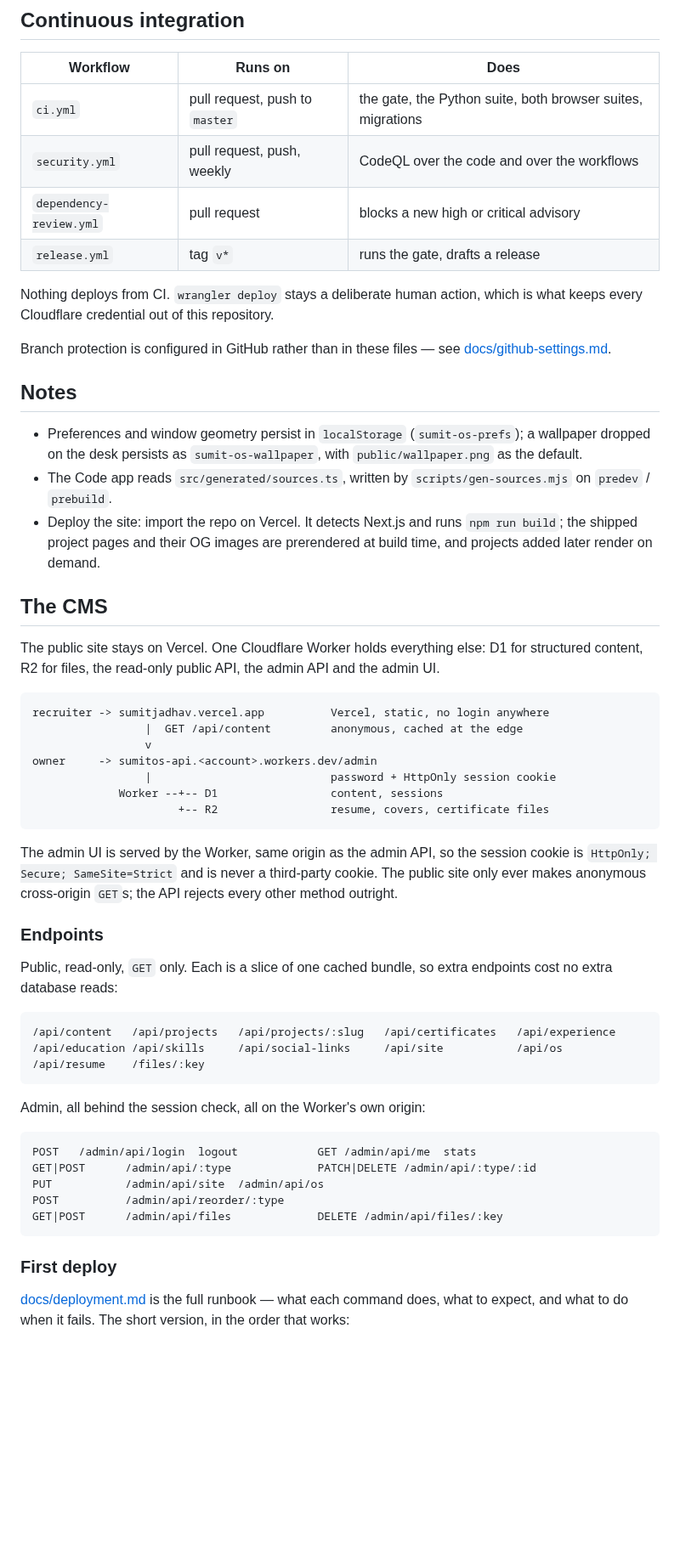
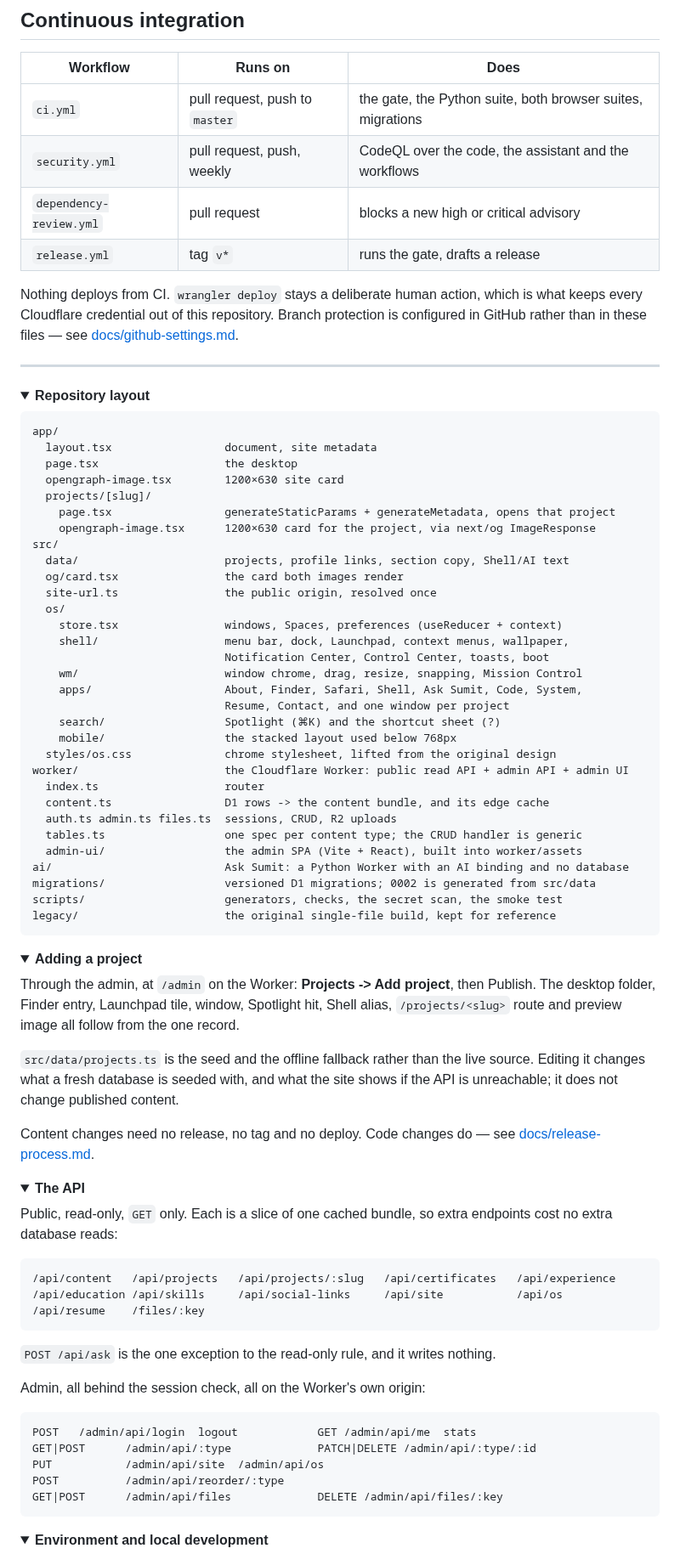
Before and after one commit to sumitjadhav1703/MacOS-Portfolio, a Markdown page: README.md, the part around one of its changes. Shown at 85% size. Rendered like a GitHub page; folded sections open; blank space fills up the shorter version.

````diff
--- a/README.md
+++ b/README.md
@@ -92,56 +112,84 @@ Some things are still only checkable in a browser. [AGENTS.md](AGENTS.md) lists
 | Workflow | Runs on | Does |
 |---|---|---|
 | `ci.yml` | pull request, push to `master` | the gate, the Python suite, both browser suites, migrations |
-| `security.yml` | pull request, push, weekly | CodeQL over the code and over the workflows |
+| `security.yml` | pull request, push, weekly | CodeQL over the code, the assistant and the workflows |
 | `dependency-review.yml` | pull request | blocks a new high or critical advisory |
 | `release.yml` | tag `v*` | runs the gate, drafts a release |
 
 Nothing deploys from CI. `wrangler deploy` stays a deliberate human action, which is what keeps
-every Cloudflare credential out of this repository.
+every Cloudflare credential out of this repository. Branch protection is configured in GitHub
+rather than in these files — see [docs/github-settings.md](docs/github-settings.md).
 
-Branch protection is configured in GitHub rather than in these files — see
-[docs/github-settings.md](docs/github-settings.md).
+---
 
-## Notes
-
-- Preferences and window geometry persist in `localStorage` (`sumit-os-prefs`); a wallpaper
-  dropped on the desk persists as `sumit-os-wallpaper`, with `public/wallpaper.png` as the
-  default.
-- The Code app reads `src/generated/sources.ts`, written by `scripts/gen-sources.mjs` on
-  `predev` / `prebuild`.
-- Deploy the site: import the repo on Vercel. It detects Next.js and runs `npm run build`;
-  the shipped project pages and their OG images are prerendered at build time, and projects
-  added later render on demand.
-
-## The CMS
-
-The public site stays on Vercel. One Cloudflare Worker holds everything else: D1 for
-structured content, R2 for files, the read-only public API, the admin API and the admin UI.
+<details>
+<summary><b>Repository layout</b></summary>
 
 ```
-recruiter -> sumitjadhav.vercel.app          Vercel, static, no login anywhere
-                 |  GET /api/content         anonymous, cached at the edge
-                 v
-owner     -> sumitos-api.<account>.workers.dev/admin
-                 |                           password + HttpOnly session cookie
-             Worker --+-- D1                 content, sessions
-                      +-- R2                 resume, covers, certificate files
+app/
+  layout.tsx                 document, site metadata
+  page.tsx                   the desktop
+  opengraph-image.tsx        1200×630 site card
+  projects/[slug]/
+    page.tsx                 generateStaticParams + generateMetadata, opens that project
+    opengraph-image.tsx      1200×630 card for the project, via next/og ImageResponse
+src/
+  data/                      projects, profile links, section copy, Shell/AI text
+  og/card.tsx                the card both images render
+  site-url.ts                the public origin, resolved once
+  os/
+    store.tsx                windows, Spaces, preferences (useReducer + context)
+    shell/                   menu bar, dock, Launchpad, context menus, wallpaper,
+                             Notification Center, Control Center, toasts, boot
+    wm/                      window chrome, drag, resize, snapping, Mission Control
+    apps/                    About, Finder, Safari, Shell, Ask Sumit, Code, System,
+                             Resume, Contact, and one window per project
+    search/                  Spotlight (⌘K) and the shortcut sheet (?)
+    mobile/                  the stacked layout used below 768px
+  styles/os.css              chrome stylesheet, lifted from the original design
+worker/                      the Cloudflare Worker: public read API + admin API + admin UI
+  index.ts                   router
+  content.ts                 D1 rows -> the content bundle, and its edge cache
+  auth.ts admin.ts files.ts  sessions, CRUD, R2 uploads
+  tables.ts                  one spec per content type; the CRUD handler is generic
+  admin-ui/                  the admin SPA (Vite + React), built into worker/assets
+ai/                          Ask Sumit: a Python Worker with an AI binding and no database
+migrations/                  versioned D1 migrations; 0002 is generated from src/data
+scripts/                     generators, checks, the secret scan, the smoke test
+legacy/                      the original single-file build, kept for reference
 ```
 
-The admin UI is served by the Worker, same origin as the admin API, so the session cookie is
-`HttpOnly; Secure; SameSite=Strict` and is never a third-party cookie. The public site only
-ever makes anonymous cross-origin `GET`s; the API rejects every other method outright.
+</details>
 
-### Endpoints
+<details>
+<summary><b>Adding a project</b></summary>
 
-Public, read-only, `GET` only. Each is a slice of one cached bundle, so extra endpoints cost
-no extra database reads:
+Through the admin, at `/admin` on the Worker: **Projects -> Add project**, then Publish. The
+desktop folder, Finder entry, Launchpad tile, window, Spotlight hit, Shell alias,
+`/projects/<slug>` route and preview image all follow from the one record.
+
+`src/data/projects.ts` is the seed and the offline fallback rather than the live source. Editing
+it changes what a fresh database is seeded with, and what the site shows if the API is
+unreachable; it does not change published content.
+
+Content changes need no release, no tag and no deploy. Code changes do — see
+[docs/release-process.md](docs/release-process.md).
+
+</details>
+
+<details>
+<summary><b>The API</b></summary>
+
+Public, read-only, `GET` only. Each is a slice of one cached bundle, so extra endpoints cost no
+extra database reads:
 
 ```
 /api/content   /api/projects   /api/projects/:slug   /api/certificates   /api/experience
 /api/education /api/skills     /api/social-links     /api/site           /api/os
 /api/resume    /files/:key
 ```
+
+`POST /api/ask` is the one exception to the read-only rule, and it writes nothing.
 
 Admin, all behind the session check, all on the Worker's own origin:
 
@@ -153,8 +201,8 @@ POST          /admin/api/reorder/:type
 GET|POST      /admin/api/files             DELETE /admin/api/files/:key
 ```
 
-### First deploy
+</details>
 
-[docs/deployment.md](docs/deployment.md) is the full runbook — what each command does, what to
-expect, and what to do when it fails. The short version, in the order that works:
+<details>
+<summary><b>Environment and local development</b></summary>
 
````
Also changed, not shown: other parts of README.md (+112 -109 lines), CHANGELOG.md (+7 -0 lines), .github/assets/desktop.jpg (added), .github/assets/mobile.jpg (added), 3 other files.
